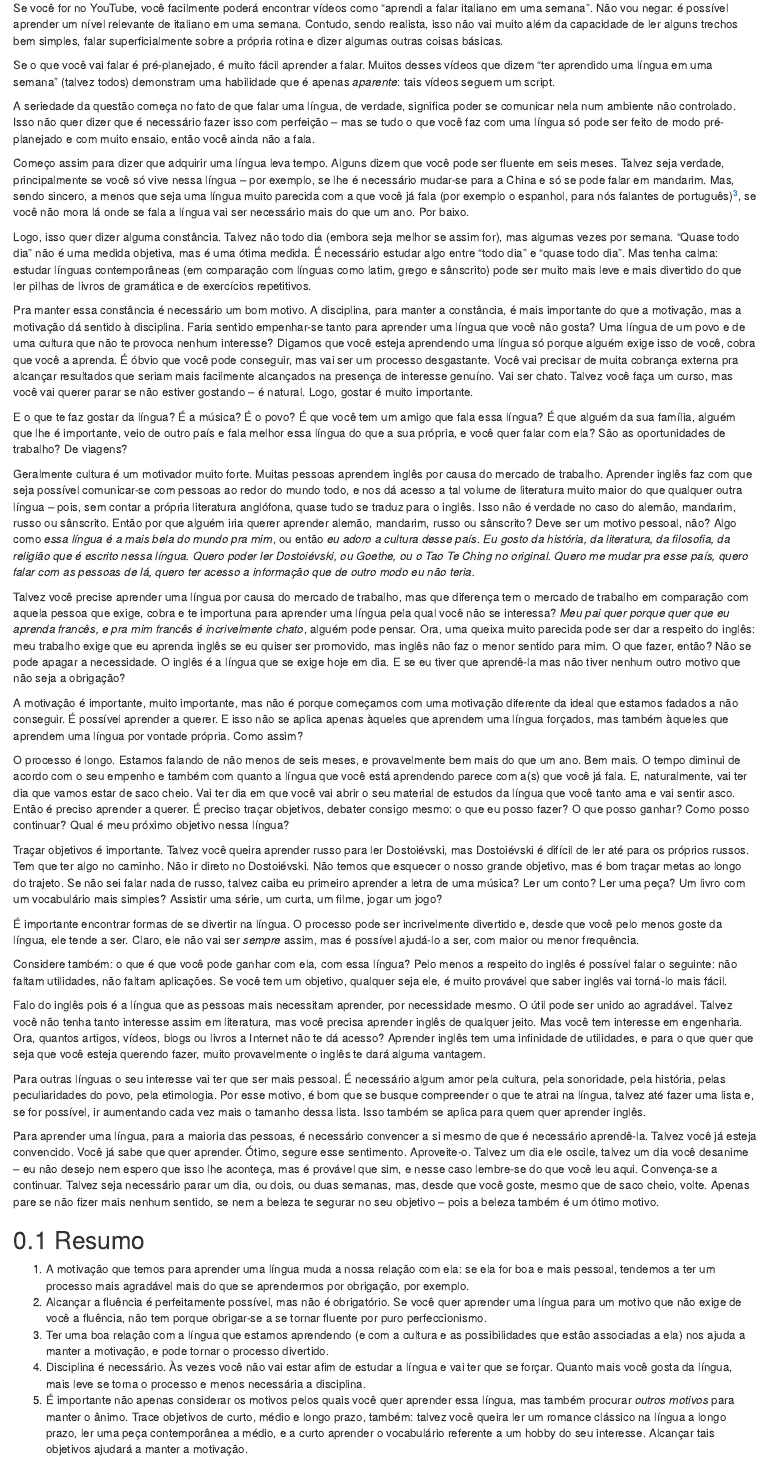
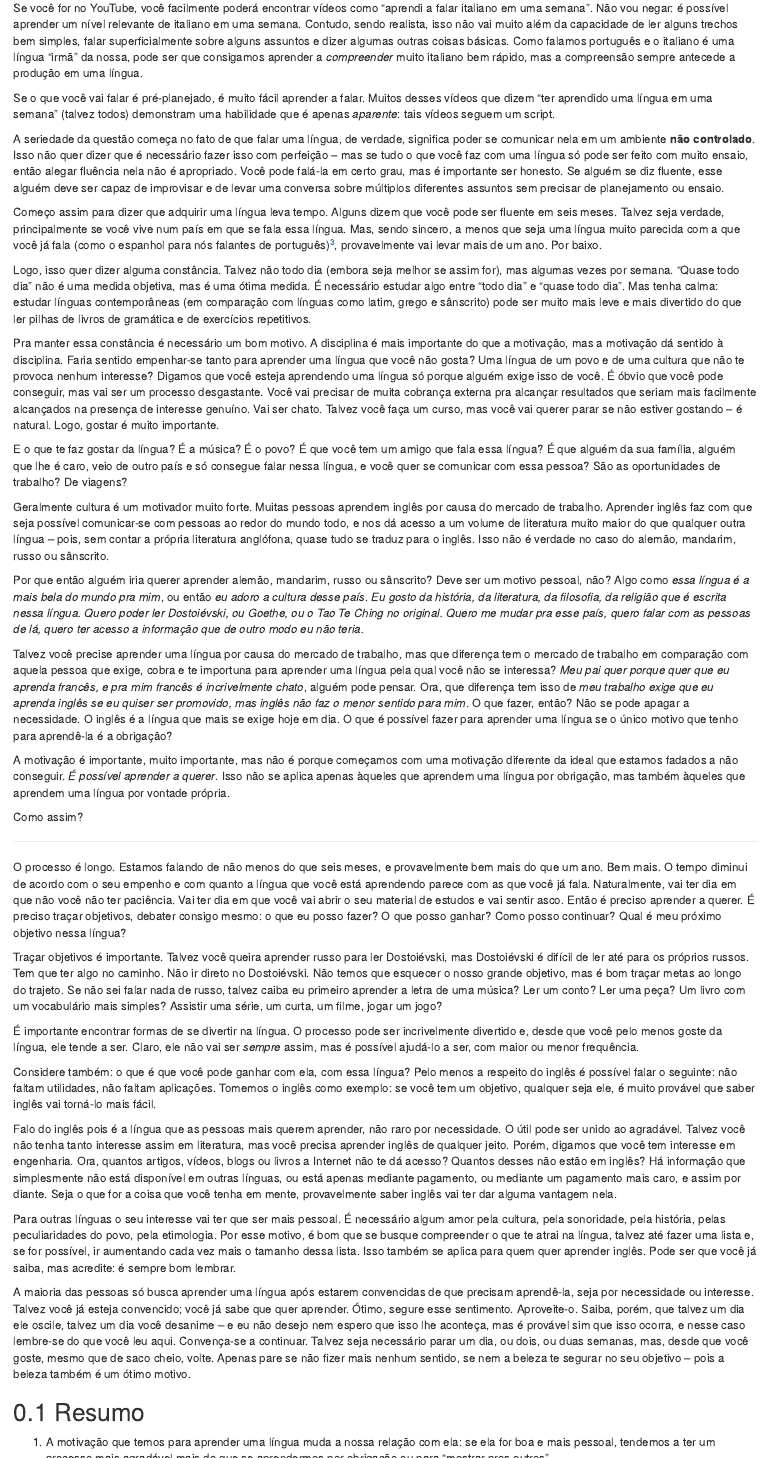
Before and after one commit to paulorssalves/linguas, an R Markdown document (01-motivacao.Rmd): the page in a window 1100 px wide, from 460 px down. Rendered offline with R 4.5, knitr and Pandoc, with nearby package versions; drawn as R Markdown's standard HTML page in place of the format the file asks for.

Commit message:
Revisando capítulo sobre motivação

```diff
--- a/01-motivacao.Rmd
+++ b/01-motivacao.Rmd
@@ -14,44 +14,50 @@ Dito isso, vamos tratar do _tempo_ que você pode esperar levar para aprender a
 
 ---
 
-Se você for no YouTube, você facilmente poderá encontrar vídeos como "aprendi a falar italiano em uma semana". Não vou negar: é possível aprender um nível relevante de italiano em uma semana. Contudo, sendo realista, isso não vai muito além da capacidade de ler alguns trechos bem simples, falar superficialmente sobre a própria rotina e dizer algumas outras coisas básicas.
+Se você for no YouTube, você facilmente poderá encontrar vídeos como "aprendi a falar italiano em uma semana". Não vou negar: é possível aprender um nível relevante de italiano em uma semana. Contudo, sendo realista, isso não vai muito além da capacidade de ler alguns trechos bem simples, falar superficialmente sobre alguns assuntos e dizer algumas outras coisas básicas. Como falamos português e o italiano é uma língua "irmã" da nossa, pode ser que consigamos aprender a _compreender_ muito italiano bem rápido, mas a compreensão sempre antecede a produção em uma língua.
 
 Se o que você vai falar é pré-planejado, é muito fácil aprender a falar. Muitos desses vídeos que dizem "ter aprendido uma língua em uma semana" (talvez todos) demonstram uma habilidade que é apenas _aparente_: tais vídeos seguem um script.
 
-A seriedade da questão começa no fato de que falar uma língua, de verdade, significa poder se comunicar nela num ambiente não controlado. Isso não quer dizer que é necessário fazer isso com perfeição -- mas se tudo o que você faz com uma língua só pode ser feito de modo pré-planejado e com muito ensaio, então você ainda não a fala.
+A seriedade da questão começa no fato de que falar uma língua, de verdade, significa poder se comunicar nela em um ambiente **não controlado**. Isso não quer dizer que é necessário fazer isso com perfeição -- mas se tudo o que você faz com uma língua só pode ser feito com muito ensaio, então alegar fluência nela não é apropriado. Você pode falá-la em certo grau, mas é importante ser honesto. Se alguém se diz fluente, esse alguém deve ser capaz de improvisar e de levar uma conversa sobre múltiplos diferentes assuntos sem precisar de planejamento ou ensaio.
 
-Começo assim para dizer que adquirir uma língua leva tempo. Alguns dizem que você pode ser fluente em seis meses. Talvez seja verdade, principalmente se você só vive nessa língua -- por exemplo, se lhe é necessário mudar-se para a China e só se pode falar em mandarim. Mas, sendo sincero, a menos que seja uma língua muito parecida com a que você já fala (por exemplo o espanhol, para nós falantes de português)^[O que torna uma língua mais ou menos difícil de ser aprendida são duas coisas: 1. A semelhança desta língua com a(s) que você já fala; 2. A quanto conteúdo nessa língua você tem acesso. Ou seja, aprender inglês e espanhol é mais fácil para nós falantes de português do que grego ou mandarim -- estas línguas são ou muito diferentes da nossa ou têm pouco conteúdo facilmente disponível para pessoas interessadas em aprendê-la, ou ambos. Claro, tal escassez de conteúdo pode ser remediada _indo morar lá_ onde se fala essa língua, mas isso não é factível para a maior parte das pessoas.], se você não mora lá onde se fala a língua vai ser necessário mais do que um ano. Por baixo.
+Começo assim para dizer que adquirir uma língua leva tempo. Alguns dizem que você pode ser fluente em seis meses. Talvez seja verdade, principalmente se você vive num país em que se fala essa língua. Mas, sendo sincero, a menos que seja uma língua muito parecida com a que você já fala (como o espanhol para nós falantes de português)^[O que torna uma língua mais ou menos difícil de para um estudante são duas coisas: 1. A semelhança desta língua com a(s) que ele já fala; 2. A quanto conteúdo nessa língua ele tem acesso. Ou seja, aprender inglês e espanhol é mais fácil para nós falantes de português do que grego ou mandarim -- estas línguas são ou muito diferentes da nossa ou têm pouco conteúdo disponível ao nosso acesso, ou ambos. Claro, tal escassez de conteúdo pode ser remediada _indo morar lá_ onde se fala essa língua, mas isso não é factível para a maior parte das pessoas.], provavelmente vai levar mais de um ano. Por baixo.
 
 Logo, isso quer dizer alguma constância. Talvez não todo dia (embora seja melhor se assim for), mas algumas vezes por semana. "Quase todo dia" não é uma medida objetiva, mas é uma ótima medida. É necessário estudar algo entre "todo dia" e "quase todo dia". Mas tenha calma: estudar línguas contemporâneas (em comparação com línguas como latim, grego e sânscrito) pode ser muito mais leve e mais divertido do que ler pilhas de livros de gramática e de exercícios repetitivos.
 
-Pra manter essa constância é necessário um bom motivo. A disciplina, para manter a constância, é mais importante do que a motivação, mas a motivação dá sentido à disciplina. Faria sentido empenhar-se tanto para aprender uma língua que você não gosta? Uma língua de um povo e de uma cultura que não te provoca nenhum interesse? Digamos que você esteja aprendendo uma língua só porque alguém exige isso de você, cobra que você a aprenda. É óbvio que você pode conseguir, mas vai ser um processo desgastante. Você vai precisar de muita cobrança externa pra alcançar resultados que seriam mais facilmente alcançados na presença de interesse genuíno. Vai ser chato. Talvez você faça um curso, mas você vai querer parar se não estiver gostando -- é natural. Logo, gostar é muito importante.
+Pra manter essa constância é necessário um bom motivo. A disciplina é mais importante do que a motivação, mas a motivação dá sentido à disciplina. Faria sentido empenhar-se tanto para aprender uma língua que você não gosta? Uma língua de um povo e de uma cultura que não te provoca nenhum interesse? Digamos que você esteja aprendendo uma língua só porque alguém exige isso de você. É óbvio que você pode conseguir, mas vai ser um processo desgastante. Você vai precisar de muita cobrança externa pra alcançar resultados que seriam mais facilmente alcançados na presença de interesse genuíno. Vai ser chato. Talvez você faça um curso, mas você vai querer parar se não estiver gostando -- é natural. Logo, gostar é muito importante.
 
-E o que te faz gostar da língua? É a música? É o povo? É que você tem um amigo que fala essa língua? É que alguém da sua família, alguém que lhe é importante, veio de outro país e fala melhor essa língua do que a sua própria, e você quer falar com ela? São as oportunidades de trabalho? De viagens?
+E o que te faz gostar da língua? É a música? É o povo? É que você tem um amigo que fala essa língua? É que alguém da sua família, alguém que lhe é caro, veio de outro país e só consegue falar nessa língua, e você quer se comunicar com essa pessoa? São as oportunidades de trabalho? De viagens?
 
-Geralmente cultura é um motivador muito forte. Muitas pessoas aprendem inglês por causa do mercado de trabalho. Aprender inglês faz com que seja possível comunicar-se com pessoas ao redor do mundo todo, e nos dá acesso a tal volume de literatura muito maior do que qualquer outra língua -- pois, sem contar a própria literatura anglófona, quase tudo se traduz para o inglês. Isso não é verdade no caso do alemão, mandarim, russo ou sânscrito. Então por que alguém iria querer aprender alemão, mandarim, russo ou sânscrito? Deve ser um motivo pessoal, não? Algo como _essa língua é a mais bela do mundo pra mim_, ou então _eu adoro a cultura desse país_. _Eu gosto da história, da literatura, da filosofia, da religião que é escrito nessa língua. Quero poder ler Dostoiévski, ou Goethe, ou o Tao Te Ching no original. Quero me mudar pra esse país, quero falar com as pessoas de lá, quero ter acesso a informação que de outro modo eu não teria._
+Geralmente cultura é um motivador muito forte. Muitas pessoas aprendem inglês por causa do mercado de trabalho. Aprender inglês faz com que seja possível comunicar-se com pessoas ao redor do mundo todo, e nos dá acesso a um volume de literatura muito maior do que qualquer outra língua -- pois, sem contar a própria literatura anglófona, quase tudo se traduz para o inglês. Isso não é verdade no caso do alemão, mandarim, russo ou sânscrito.
 
-Talvez você precise aprender uma língua por causa do mercado de trabalho, mas que diferença tem o mercado de trabalho em comparação com aquela pessoa que exige, cobra e te importuna para aprender uma língua pela qual você não se interessa? _Meu pai quer porque quer que eu aprenda francês, e pra mim francês é incrivelmente chato_, alguém pode pensar. Ora, uma queixa muito parecida pode ser dar a respeito do inglês: meu trabalho exige que eu aprenda inglês se eu quiser ser promovido, mas inglês não faz o menor sentido para mim. O que fazer, então? Não se pode apagar a necessidade. O inglês é a língua que se exige hoje em dia. E se eu tiver que aprendê-la mas não tiver nenhum outro motivo que não seja a obrigação?
+Por que então alguém iria querer aprender alemão, mandarim, russo ou sânscrito? Deve ser um motivo pessoal, não? Algo como _essa língua é a mais bela do mundo pra mim_, ou então _eu adoro a cultura desse país_. _Eu gosto da história, da literatura, da filosofia, da religião que é escrita nessa língua. Quero poder ler Dostoiévski, ou Goethe, ou o Tao Te Ching no original. Quero me mudar pra esse país, quero falar com as pessoas de lá, quero ter acesso a informação que de outro modo eu não teria._
 
-A motivação é importante, muito importante, mas não é porque começamos com uma motivação diferente da ideal que estamos fadados a não conseguir. É possível aprender a querer. E isso não se aplica apenas àqueles que aprendem uma língua forçados, mas também àqueles que aprendem uma língua por vontade própria. Como assim?
+Talvez você precise aprender uma língua por causa do mercado de trabalho, mas que diferença tem o mercado de trabalho em comparação com aquela pessoa que exige, cobra e te importuna para aprender uma língua pela qual você não se interessa? _Meu pai quer porque quer que eu aprenda francês, e pra mim francês é incrivelmente chato_, alguém pode pensar. Ora, que diferença tem isso de _meu trabalho exige que eu aprenda inglês se eu quiser ser promovido, mas inglês não faz o menor sentido para mim_. O que fazer, então? Não se pode apagar a necessidade. O inglês é a língua que mais se exige hoje em dia. O que é possível fazer para aprender uma língua se o único motivo que tenho para aprendê-la é a obrigação?
 
-O processo é longo. Estamos falando de não menos de seis meses, e provavelmente bem mais do que um ano. Bem mais. O tempo diminui de acordo com o seu empenho e também com quanto a língua que você está aprendendo parece com a(s) que você já fala. E, naturalmente, vai ter dia que vamos estar de saco cheio. Vai ter dia em que você vai abrir o seu material de estudos da língua que você tanto ama e vai sentir asco. Então é preciso aprender a querer. É preciso traçar objetivos, debater consigo mesmo: o que eu posso fazer? O que posso ganhar? Como posso continuar? Qual é meu próximo objetivo nessa língua?
+A motivação é importante, muito importante, mas não é porque começamos com uma motivação diferente da ideal que estamos fadados a não conseguir. _É possível aprender a querer_. Isso não se aplica apenas àqueles que aprendem uma língua por obrigação, mas também àqueles que aprendem uma língua por vontade própria.
+
+Como assim?
+
+---
+
+O processo é longo. Estamos falando de não menos do que seis meses, e provavelmente bem mais do que um ano. Bem mais. O tempo diminui de acordo com o seu empenho e com quanto a língua que você está aprendendo parece com as que você já fala. Naturalmente, vai ter dia em que não você não ter paciência. Vai ter dia em que você vai abrir o seu material de estudos e vai sentir asco. Então é preciso aprender a querer. É preciso traçar objetivos, debater consigo mesmo: o que eu posso fazer? O que posso ganhar? Como posso continuar? Qual é meu próximo objetivo nessa língua?
 
 Traçar objetivos é importante. Talvez você queira aprender russo para ler Dostoiévski, mas Dostoiévski é difícil de ler até para os próprios russos. Tem que ter algo no caminho. Não ir direto no Dostoiévski. Não temos que esquecer o nosso grande objetivo, mas é bom traçar metas ao longo do trajeto. Se não sei falar nada de russo, talvez caiba eu primeiro aprender a letra de uma música? Ler um conto? Ler uma peça? Um livro com um vocabulário mais simples? Assistir uma série, um curta, um filme, jogar um jogo?
 
 É importante encontrar formas de se divertir na língua. O processo pode ser incrivelmente divertido e, desde que você pelo menos goste da língua, ele tende a ser. Claro, ele não vai ser _sempre_ assim, mas é possível ajudá-lo a ser, com maior ou menor frequência.
 
-Considere também: o que é que você pode ganhar com ela, com essa língua? Pelo menos a respeito do inglês é possível falar o seguinte: não faltam utilidades, não faltam aplicações. Se você tem um objetivo, qualquer seja ele, é muito provável que saber inglês vai torná-lo mais fácil.
+Considere também: o que é que você pode ganhar com ela, com essa língua? Pelo menos a respeito do inglês é possível falar o seguinte: não faltam utilidades, não faltam aplicações. Tomemos o inglês como exemplo: se você tem um objetivo, qualquer seja ele, é muito provável que saber inglês vai torná-lo mais fácil.
 
-Falo do inglês pois é a língua que as pessoas mais necessitam aprender, por necessidade mesmo. O útil pode ser unido ao agradável. Talvez você não tenha tanto interesse assim em literatura, mas você precisa aprender inglês de qualquer jeito. Mas você tem interesse em engenharia. Ora, quantos artigos, vídeos, blogs ou livros a Internet não te dá acesso? Aprender inglês tem uma infinidade de utilidades, e para o que quer que seja que você esteja querendo fazer, muito provavelmente o inglês te dará alguma vantagem.
+Falo do inglês pois é a língua que as pessoas mais querem aprender, não raro por necessidade. O útil pode ser unido ao agradável. Talvez você não tenha tanto interesse assim em literatura, mas você precisa aprender inglês de qualquer jeito. Porém, digamos que você tem interesse em engenharia. Ora, quantos artigos, vídeos, blogs ou livros a Internet não te dá acesso? Quantos desses não estão em inglês? Há informação que simplesmente não está disponível em outras línguas, ou está apenas mediante pagamento, ou mediante um pagamento mais caro, e assim por diante. Seja o que for a coisa que você tenha em mente, provavelmente saber inglês vai ter dar alguma vantagem nela.
 
-Para outras línguas o seu interesse vai ter que ser mais pessoal. É necessário algum amor pela cultura, pela sonoridade, pela história, pelas peculiaridades do povo, pela etimologia. Por esse motivo, é bom que se busque compreender o que te atrai na língua, talvez até fazer uma lista e, se for possível, ir aumentando cada vez mais o tamanho dessa lista. Isso também se aplica para quem quer aprender inglês.
+Para outras línguas o seu interesse vai ter que ser mais pessoal. É necessário algum amor pela cultura, pela sonoridade, pela história, pelas peculiaridades do povo, pela etimologia. Por esse motivo, é bom que se busque compreender o que te atrai na língua, talvez até fazer uma lista e, se for possível, ir aumentando cada vez mais o tamanho dessa lista. Isso também se aplica para quem quer aprender inglês. Pode ser que você já saiba, mas acredite: é sempre bom lembrar.
 
-Para aprender uma língua, para a maioria das pessoas, é necessário convencer a si mesmo de que é necessário aprendê-la. Talvez você já esteja convencido. Você já sabe que quer aprender. Ótimo, segure esse sentimento. Aproveite-o. Talvez um dia ele oscile, talvez um dia você desanime -- eu não desejo nem espero que isso lhe aconteça, mas é provável que sim, e nesse caso lembre-se do que você leu aqui. Convença-se a continuar. Talvez seja necessário parar um dia, ou dois, ou duas semanas, mas, desde que você goste, mesmo que de saco cheio, volte. Apenas pare se não fizer mais nenhum sentido, se nem a beleza te segurar no seu objetivo -- pois a beleza também é um ótimo motivo.
+A maioria das pessoas só busca aprender uma língua após estarem convencidas de que precisam aprendê-la, seja por necessidade ou interesse. Talvez você já esteja convencido; você já sabe que quer aprender. Ótimo, segure esse sentimento. Aproveite-o. Saiba, porém, que talvez um dia ele oscile, talvez um dia você desanime -- e eu não desejo nem espero que isso lhe aconteça, mas é provável sim que isso ocorra, e nesse caso lembre-se do que você leu aqui. Convença-se a continuar. Talvez seja necessário parar um dia, ou dois, ou duas semanas, mas, desde que você goste, mesmo que de saco cheio, volte. Apenas pare se não fizer mais nenhum sentido, se nem a beleza te segurar no seu objetivo -- pois a beleza também é um ótimo motivo.
 
 ## Resumo
 
-1. A motivação que temos para aprender uma língua muda a nossa relação com ela: se ela for boa e mais pessoal, tendemos a ter um processo mais agradável mais do que se aprendermos por obrigação, por exemplo.
-2. Alcançar a fluência é perfeitamente possível, mas não é obrigatório. Se você quer aprender uma língua para um motivo que não exige de você a fluência, não tem porque obrigar-se a se tornar fluente por puro perfeccionismo.
+1. A motivação que temos para aprender uma língua muda a nossa relação com ela: se ela for boa e mais pessoal, tendemos a ter um processo mais agradável mais do que se aprendermos por obrigação ou para "mostrar pros outros".
+2. Alcançar a fluência é perfeitamente possível, mas não é obrigatório. Se você quer aprender uma língua por um motivo que não exige de você a fluência, não tem porque obrigar-se a andar sete milhas quando uma só é necessária. Cuidado com o perfeccionismo.
 3. Ter uma boa relação com a língua que estamos aprendendo (e com a cultura e as possibilidades que estão associadas a ela) nos ajuda a manter a motivação, e pode tornar o processo divertido.
-4. Disciplina é necessário. Às vezes você não vai estar afim de estudar a língua e vai ter que se forçar. Quanto mais você gosta da língua, mais leve se torna o processo e menos necessária a disciplina.
-5. É importante não apenas considerar os motivos pelos quais você quer aprender essa língua, mas também procurar _outros motivos_ para manter o ânimo. Trace objetivos de curto, médio e longo prazo, também: talvez você queira ler um romance clássico na língua a longo prazo, ler uma peça contemporânea a médio, e a curto aprender o vocabulário referente a um hobby do seu interesse. Alcançar tais objetivos ajudará a manter a motivação.
+4. Disciplina é necessário. Mesmo que você goste muito da língua, vão haver dias em que você não vai aguentar mais. Prepare-se para isso, e não se apresse em interpretar essa exaustão como sinal de que "você não gosta da língua de verdade".
+5. É importante não apenas considerar os motivos pelos quais você quer aprender essa língua, mas também procurar _outros motivos_ para manter o ânimo. Crie objetivos intermediários (de curto, médio e longo prazo) mais fáceis do que o seu objetivo final, para alcançar ao longo do caminho. Se o seu objetivo é ler um livro difícil no idioma original, considere realizar a leitura de múltiplos livros mais fáceis como etapas prévias -- por exemplo.
```
Also changed, not shown: README.md, 01-motivacao.Rmd (6 more changed lines).
